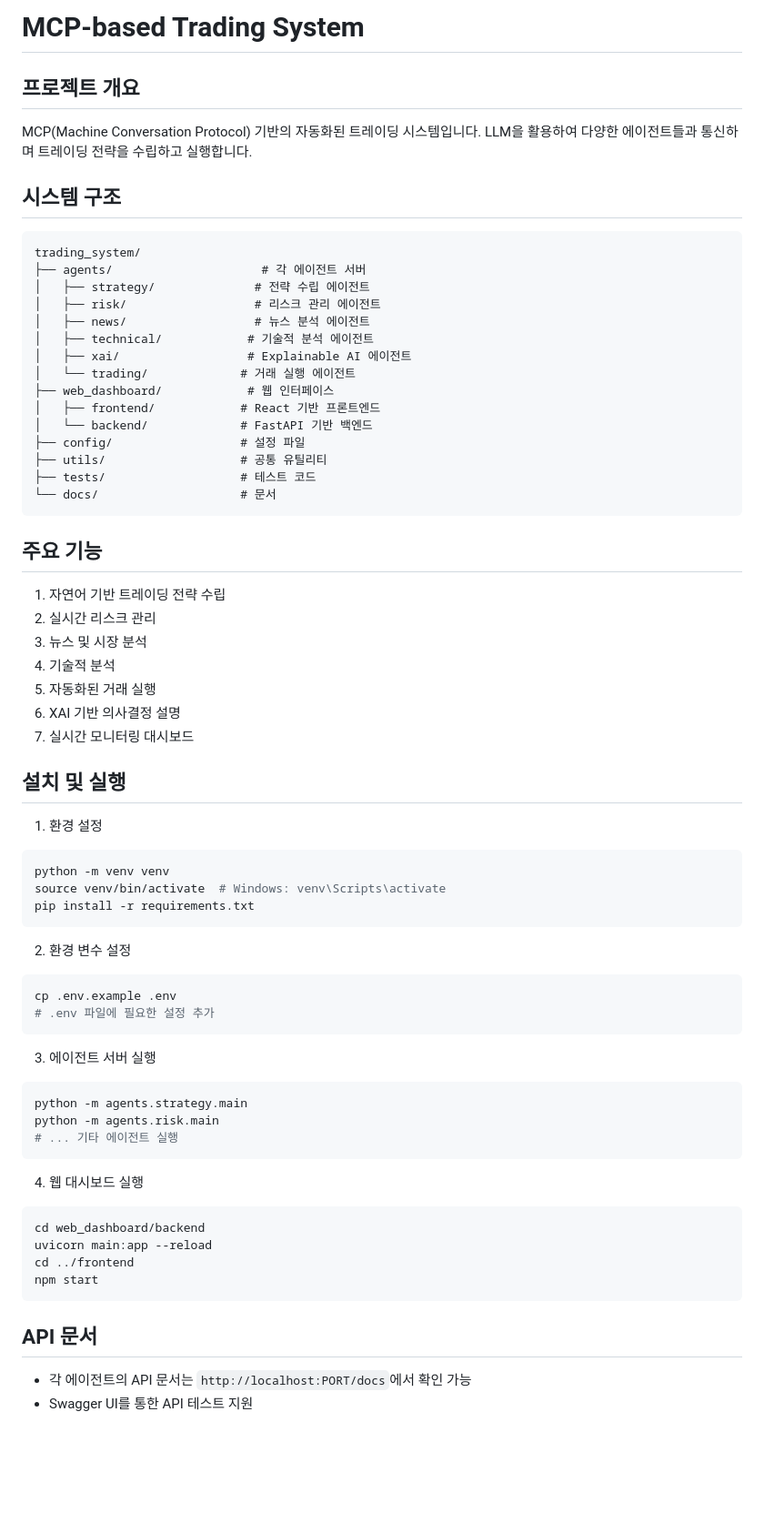
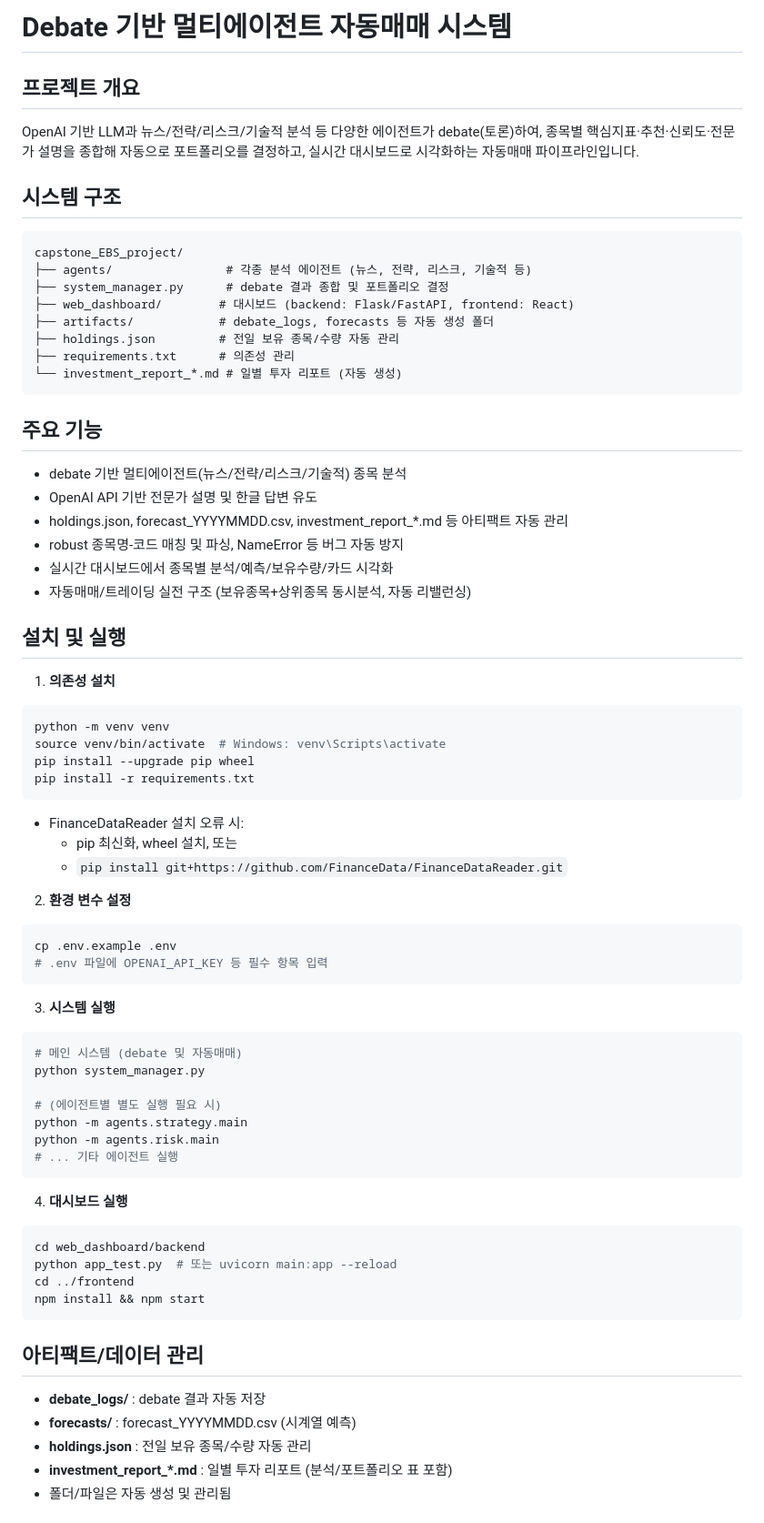
Before and after one commit to jiwon72/capstone_EBS, a Markdown page: README.md, the part around the change printed below. Shown: that part at 91% size. GitHub-like rendering; blank space fills up the shorter version.

````diff
--- a/README.md
+++ b/README.md
@@ -1,66 +1,69 @@
-# MCP-based Trading System
+# Debate 기반 멀티에이전트 자동매매 시스템
 
 ## 프로젝트 개요
-MCP(Machine Conversation Protocol) 기반의 자동화된 트레이딩 시스템입니다. LLM을 활용하여 다양한 에이전트들과 통신하며 트레이딩 전략을 수립하고 실행합니다.
+OpenAI 기반 LLM과 뉴스/전략/리스크/기술적 분석 등 다양한 에이전트가 debate(토론)하여, 종목별 핵심지표·추천·신뢰도·전문가 설명을 종합해 자동으로 포트폴리오를 결정하고, 실시간 대시보드로 시각화하는 자동매매 파이프라인입니다.
 
 ## 시스템 구조
 ```
-trading_system/
-├── agents/                     # 각 에이전트 서버
-│   ├── strategy/              # 전략 수립 에이전트
-│   ├── risk/                  # 리스크 관리 에이전트
-│   ├── news/                  # 뉴스 분석 에이전트
-│   ├── technical/            # 기술적 분석 에이전트
-│   ├── xai/                  # Explainable AI 에이전트
-│   └── trading/             # 거래 실행 에이전트
-├── web_dashboard/            # 웹 인터페이스
-│   ├── frontend/            # React 기반 프론트엔드
-│   └── backend/             # FastAPI 기반 백엔드
-├── config/                  # 설정 파일
-├── utils/                   # 공통 유틸리티
-├── tests/                   # 테스트 코드
-└── docs/                    # 문서
+capstone_EBS_project/
+├── agents/                # 각종 분석 에이전트 (뉴스, 전략, 리스크, 기술적 등)
+├── system_manager.py      # debate 결과 종합 및 포트폴리오 결정
+├── web_dashboard/        # 대시보드 (backend: Flask/FastAPI, frontend: React)
+├── artifacts/            # debate_logs, forecasts 등 자동 생성 폴더
+├── holdings.json         # 전일 보유 종목/수량 자동 관리
+├── requirements.txt      # 의존성 관리
+└── investment_report_*.md # 일별 투자 리포트 (자동 생성)
 ```
 
 ## 주요 기능
-1. 자연어 기반 트레이딩 전략 수립
-2. 실시간 리스크 관리
-3. 뉴스 및 시장 분석
-4. 기술적 분석
-5. 자동화된 거래 실행
-6. XAI 기반 의사결정 설명
-7. 실시간 모니터링 대시보드
+- debate 기반 멀티에이전트(뉴스/전략/리스크/기술적) 종목 분석
+- OpenAI API 기반 전문가 설명 및 한글 답변 유도
+- holdings.json, forecast_YYYYMMDD.csv, investment_report_*.md 등 아티팩트 자동 관리
+- robust 종목명-코드 매칭 및 파싱, NameError 등 버그 자동 방지
+- 실시간 대시보드에서 종목별 분석/예측/보유수량/카드 시각화
+- 자동매매/트레이딩 실전 구조 (보유종목+상위종목 동시분석, 자동 리밸런싱)
 
 ## 설치 및 실행
-1. 환경 설정
+1. **의존성 설치**
 ```bash
 python -m venv venv
 source venv/bin/activate  # Windows: venv\Scripts\activate
+pip install --upgrade pip wheel
 pip install -r requirements.txt
 ```
+- FinanceDataReader 설치 오류 시:
+  - pip 최신화, wheel 설치, 또는
+  - `pip install git+https://github.com/FinanceData/FinanceDataReader.git`
 
-2. 환경 변수 설정
+2. **환경 변수 설정**
 ```bash
 cp .env.example .env
-# .env 파일에 필요한 설정 추가
+# .env 파일에 OPENAI_API_KEY 등 필수 항목 입력
 ```
 
-3. 에이전트 서버 실행
+3. **시스템 실행**
 ```bash
+# 메인 시스템 (debate 및 자동매매)
+python system_manager.py
+
+# (에이전트별 별도 실행 필요 시)
 python -m agents.strategy.main
 python -m agents.risk.main
 # ... 기타 에이전트 실행
 ```
 
-4. 웹 대시보드 실행
+4. **대시보드 실행**
 ```bash
 cd web_dashboard/backend
-uvicorn main:app --reload
+python app_test.py  # 또는 uvicorn main:app --reload
 cd ../frontend
-npm start
+npm install && npm start
 ```
 
-## API 문서
-- 각 에이전트의 API 문서는 `http://localhost:PORT/docs`에서 확인 가능
-- Swagger UI를 통한 API 테스트 지원
+## 아티팩트/데이터 관리
+- **debate_logs/** : debate 결과 자동 저장
+- **forecasts/** : forecast_YYYYMMDD.csv (시계열 예측)
+- **holdings.json** : 전일 보유 종목/수량 자동 관리
+- **investment_report_*.md** : 일별 투자 리포트 (분석/포트폴리오 표 포함)
+- 폴더/파일은 자동 생성 및 관리됨
 
````
Also changed, not shown: other parts of README.md (+26 -142 lines).
